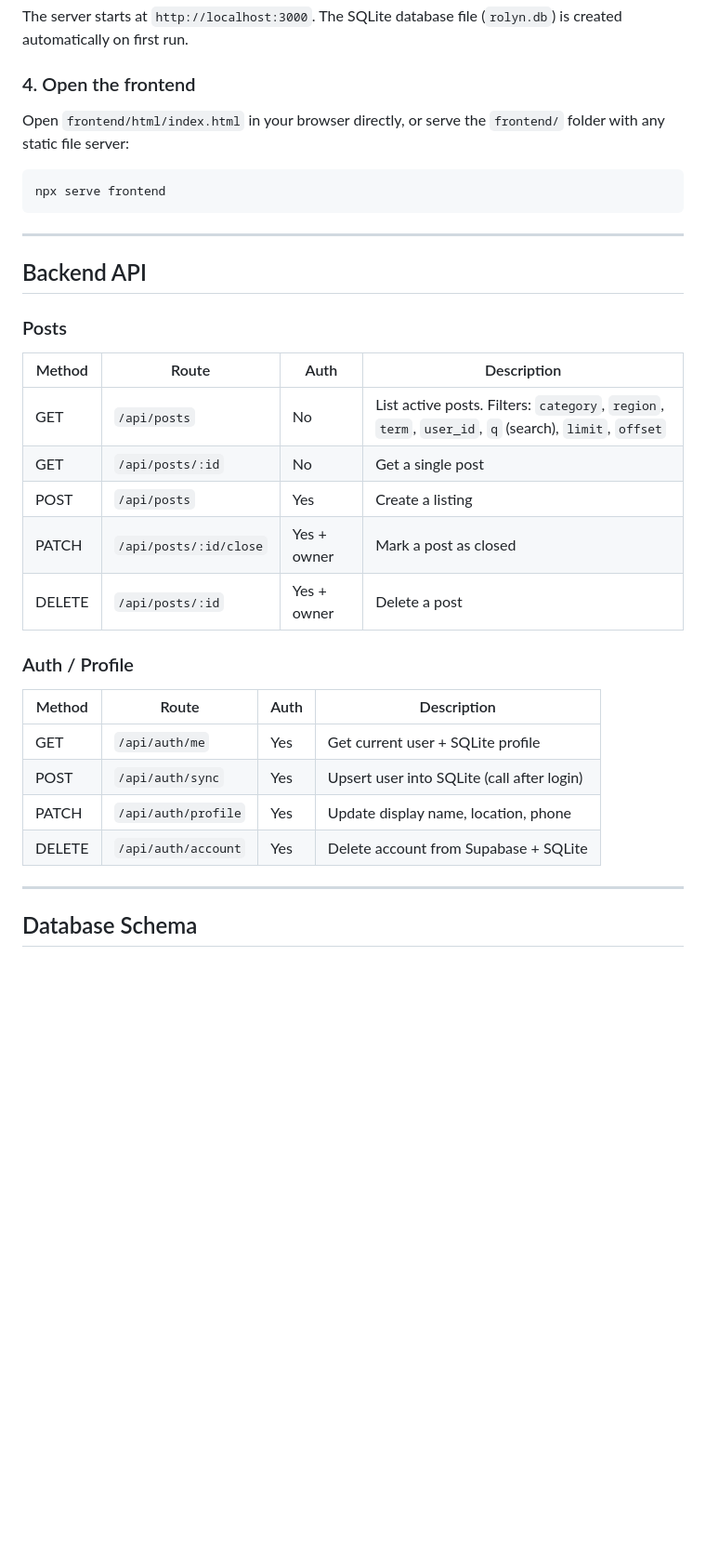
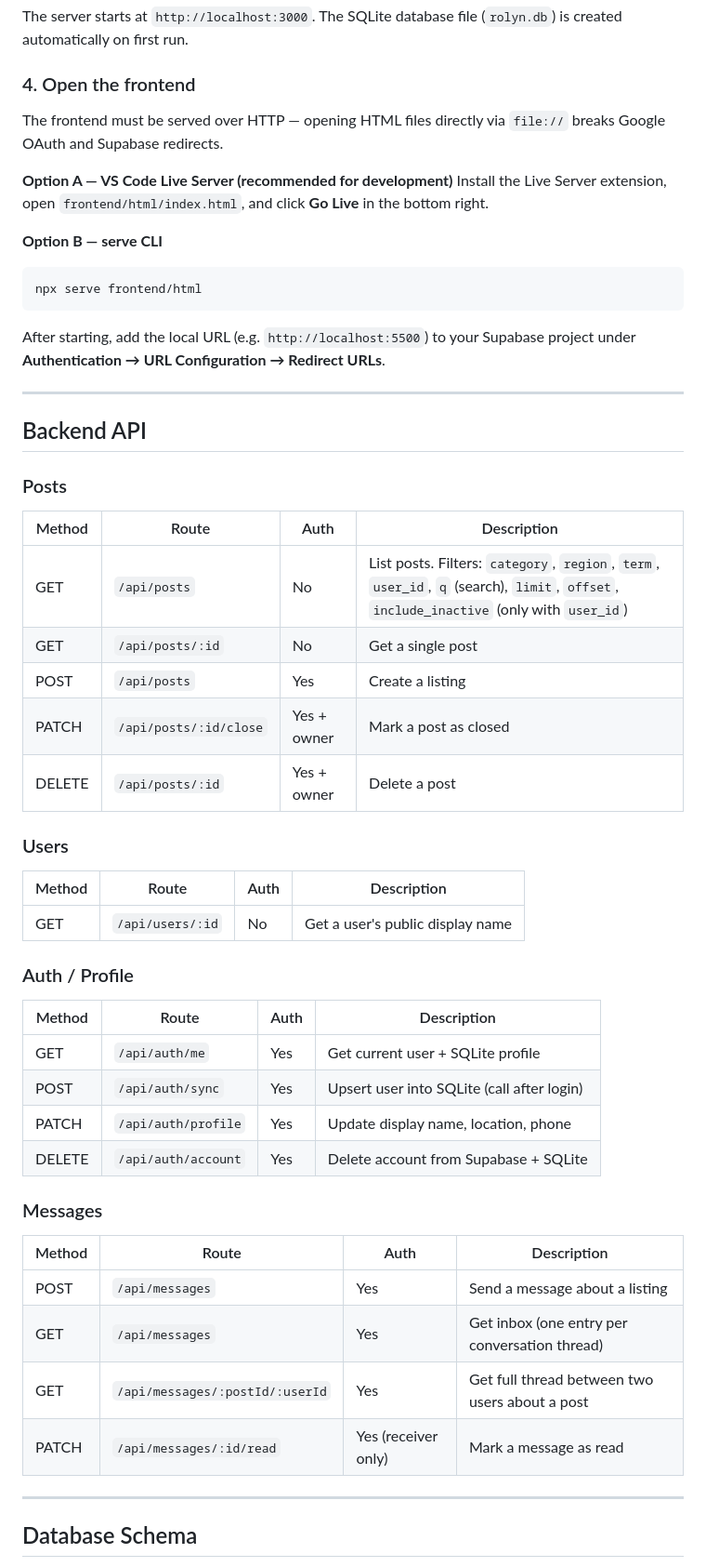
Before and after one commit to AustinCLieu/Rolyn, a Markdown page: README.md, the part around one of its changes. Shown at 93% size. Rendered like a GitHub page; blank space fills up the shorter version.

Commit message:
Updated readme with messages api, users endpoint, messages, table, schema, and correct setup isntructions

````diff
--- a/README.md
+++ b/README.md
@@ -84,11 +92,17 @@ The server starts at `http://localhost:3000`. The SQLite database file (`rolyn.d
 
 ### 4. Open the frontend
 
-Open `frontend/html/index.html` in your browser directly, or serve the `frontend/` folder with any static file server:
+The frontend must be served over HTTP — opening HTML files directly via `file://` breaks Google OAuth and Supabase redirects.
 
+**Option A — VS Code Live Server (recommended for development)**
+Install the Live Server extension, open `frontend/html/index.html`, and click **Go Live** in the bottom right.
+
+**Option B — serve CLI**
 ```bash
-npx serve frontend
+npx serve frontend/html
 ```
+
+After starting, add the local URL (e.g. `http://localhost:5500`) to your Supabase project under **Authentication → URL Configuration → Redirect URLs**.
 
 ---
 
@@ -98,11 +112,17 @@ npx serve frontend
 
 | Method | Route | Auth | Description |
 |---|---|---|---|
-| GET | `/api/posts` | No | List active posts. Filters: `category`, `region`, `term`, `user_id`, `q` (search), `limit`, `offset` |
+| GET | `/api/posts` | No | List posts. Filters: `category`, `region`, `term`, `user_id`, `q` (search), `limit`, `offset`, `include_inactive` (only with `user_id`) |
 | GET | `/api/posts/:id` | No | Get a single post |
 | POST | `/api/posts` | Yes | Create a listing |
 | PATCH | `/api/posts/:id/close` | Yes + owner | Mark a post as closed |
 | DELETE | `/api/posts/:id` | Yes + owner | Delete a post |
+
+### Users
+
+| Method | Route | Auth | Description |
+|---|---|---|---|
+| GET | `/api/users/:id` | No | Get a user's public display name |
 
 ### Auth / Profile
 
@@ -112,6 +132,15 @@ npx serve frontend
 | POST | `/api/auth/sync` | Yes | Upsert user into SQLite (call after login) |
 | PATCH | `/api/auth/profile` | Yes | Update display name, location, phone |
 | DELETE | `/api/auth/account` | Yes | Delete account from Supabase + SQLite |
+
+### Messages
+
+| Method | Route | Auth | Description |
+|---|---|---|---|
+| POST | `/api/messages` | Yes | Send a message about a listing |
+| GET | `/api/messages` | Yes | Get inbox (one entry per conversation thread) |
+| GET | `/api/messages/:postId/:userId` | Yes | Get full thread between two users about a post |
+| PATCH | `/api/messages/:id/read` | Yes (receiver only) | Mark a message as read |
 
 ---
 
````
Also changed, not shown: other parts of README.md (+24 -5 lines).
